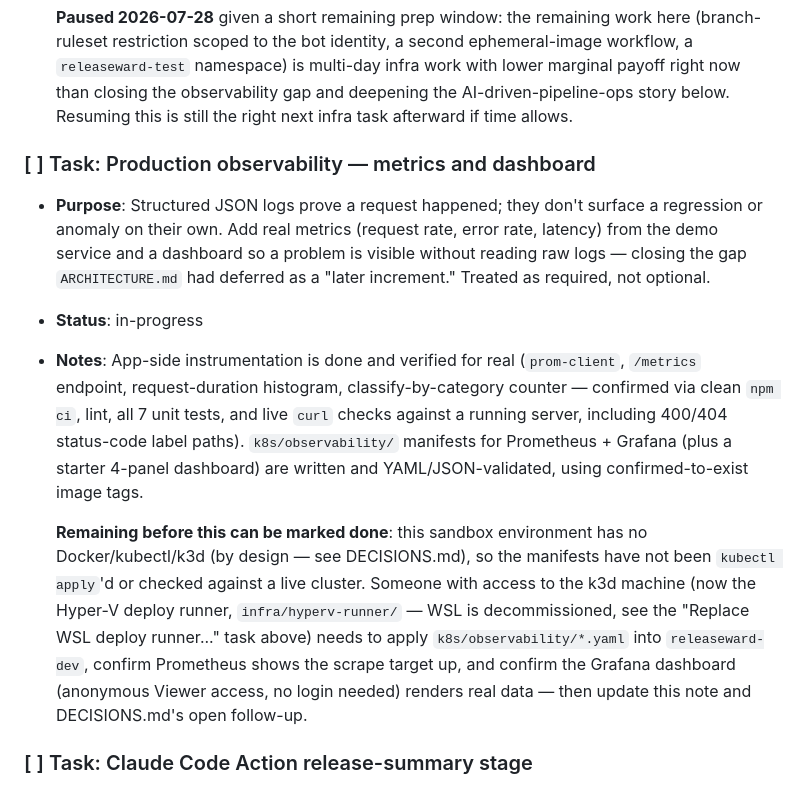
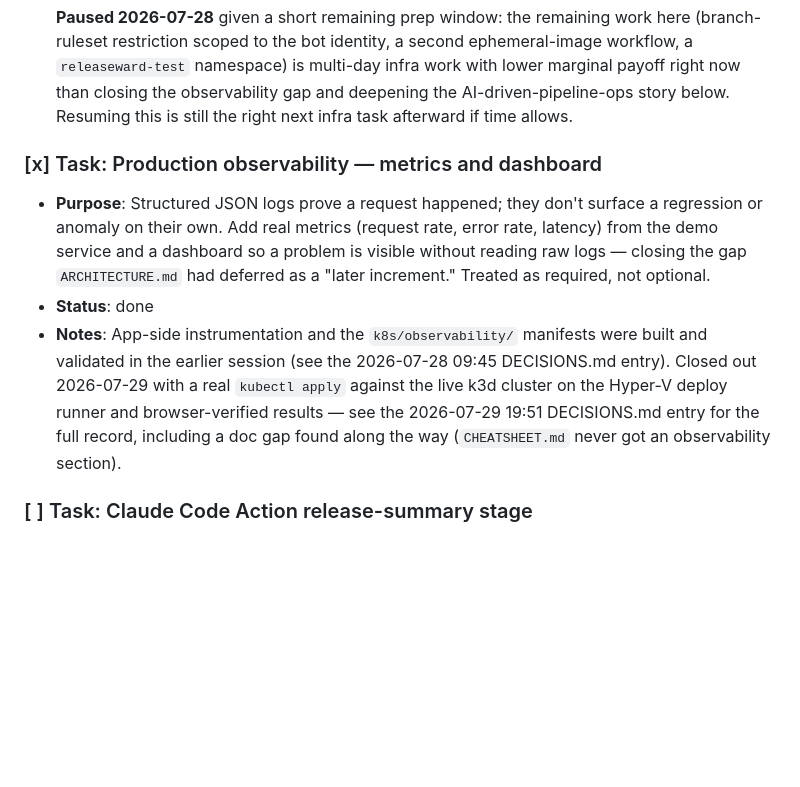
Before and after one commit to RafaelEstrella05/releaseward, a Markdown page: TASKS.md, the part around the change. Drawn GitHub-style; blank space fills up the shorter version.

```diff
--- a/TASKS.md
+++ b/TASKS.md
@@ -88,12 +88,10 @@
 
   **Paused 2026-07-28** given a short remaining prep window: the remaining work here (branch-ruleset restriction scoped to the bot identity, a second ephemeral-image workflow, a `releaseward-test` namespace) is multi-day infra work with lower marginal payoff right now than closing the observability gap and deepening the AI-driven-pipeline-ops story below. Resuming this is still the right next infra task afterward if time allows.
 
-### [ ] Task: Production observability — metrics and dashboard
+### [x] Task: Production observability — metrics and dashboard
 - **Purpose**: Structured JSON logs prove a request happened; they don't surface a regression or anomaly on their own. Add real metrics (request rate, error rate, latency) from the demo service and a dashboard so a problem is visible without reading raw logs — closing the gap `ARCHITECTURE.md` had deferred as a "later increment." Treated as required, not optional.
-- **Status**: in-progress
-- **Notes**: App-side instrumentation is done and verified for real (`prom-client`, `/metrics` endpoint, request-duration histogram, classify-by-category counter — confirmed via clean `npm ci`, lint, all 7 unit tests, and live `curl` checks against a running server, including 400/404 status-code label paths). `k8s/observability/` manifests for Prometheus + Grafana (plus a starter 4-panel dashboard) are written and YAML/JSON-validated, using confirmed-to-exist image tags.
-
-  **Remaining before this can be marked done**: this sandbox environment has no Docker/kubectl/k3d (by design — see DECISIONS.md), so the manifests have not been `kubectl apply`'d or checked against a live cluster. Someone with access to the k3d machine (now the Hyper-V deploy runner, `infra/hyperv-runner/` — WSL is decommissioned, see the "Replace WSL deploy runner..." task above) needs to apply `k8s/observability/*.yaml` into `releaseward-dev`, confirm Prometheus shows the scrape target up, and confirm the Grafana dashboard (anonymous Viewer access, no login needed) renders real data — then update this note and DECISIONS.md's open follow-up.
+- **Status**: done
+- **Notes**: App-side instrumentation and the `k8s/observability/` manifests were built and validated in the earlier session (see the 2026-07-28 09:45 DECISIONS.md entry). Closed out 2026-07-29 with a real `kubectl apply` against the live k3d cluster on the Hyper-V deploy runner and browser-verified results — see the 2026-07-29 19:51 DECISIONS.md entry for the full record, including a doc gap found along the way (`CHEATSHEET.md` never got an observability section).
 
 ### [ ] Task: Claude Code Action release-summary stage
 - **Purpose**: The AI-driven pipeline differentiator — Claude reads the completed run (logs, diff, commits) and posts a plain-English release summary as a PR/commit comment.
```
Also changed, not shown: CHEATSHEET.md (+37 -0 lines), DECISIONS.md (+12 -0 lines).
